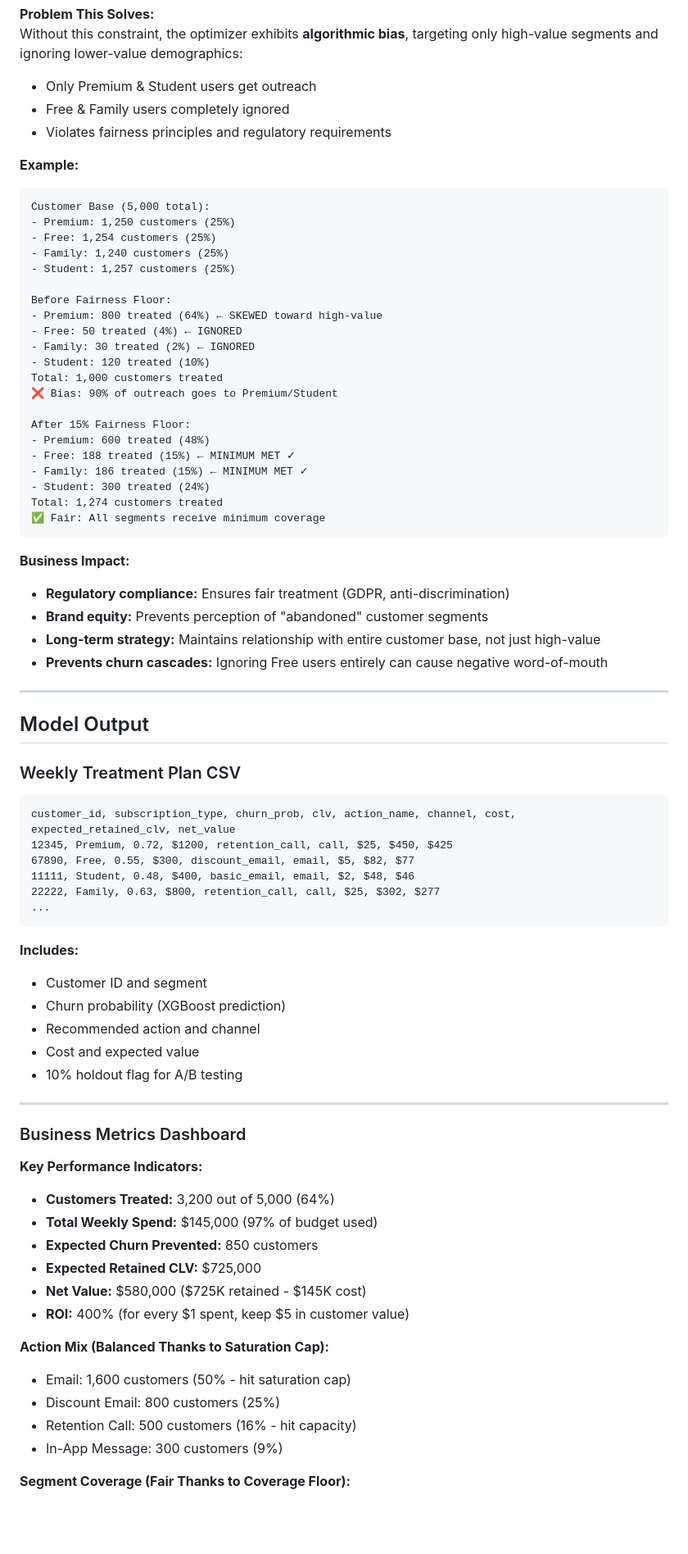
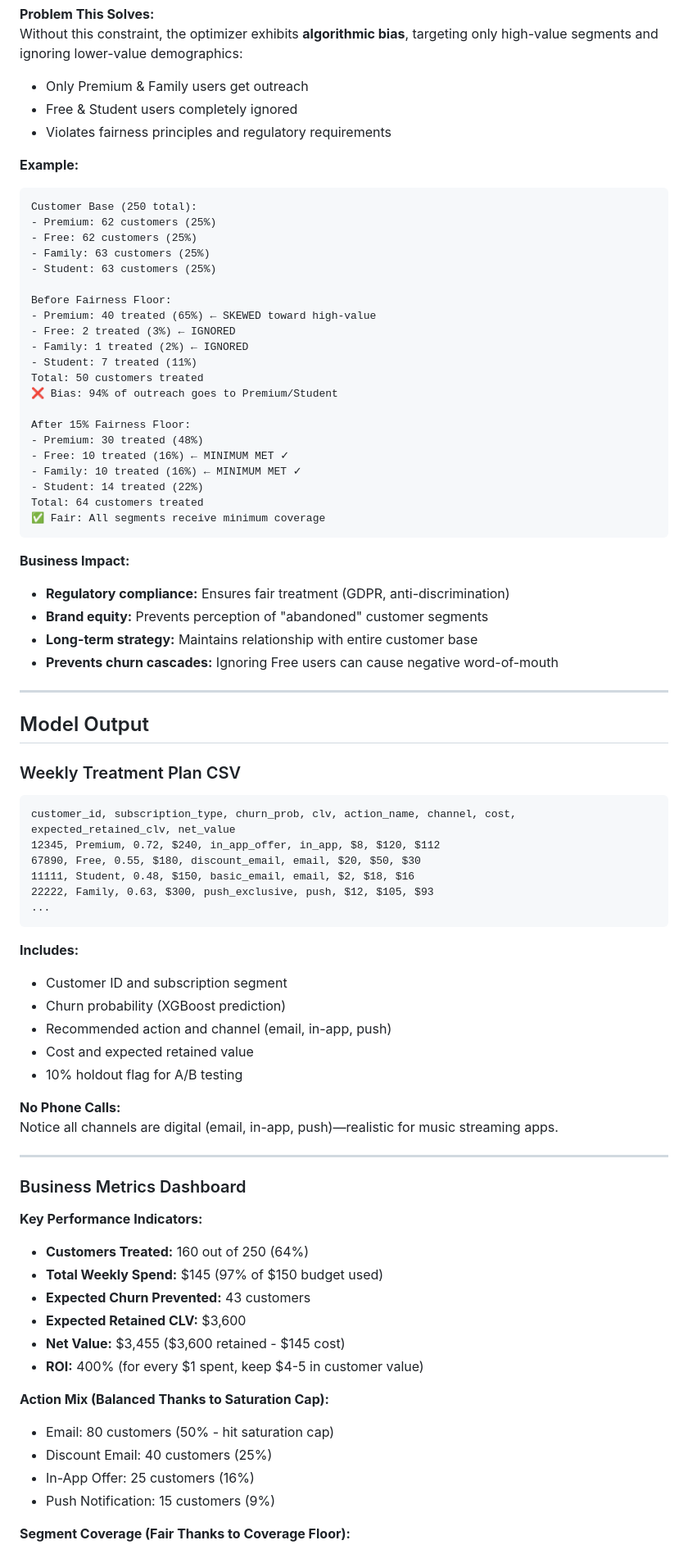
Before and after one commit to satkar605/retention-optimizer, a Markdown page: PRESCRIPTIVE_MODEL_EXPLAINED.md, the part around the change printed below. Shown: that part at 82% size. Rendered like a GitHub page; blank space fills up the shorter version.

Commit message:
Update model documentation for 250-customer reality + realistic channels + proper budget math

````diff
--- a/PRESCRIPTIVE_MODEL_EXPLAINED.md
+++ b/PRESCRIPTIVE_MODEL_EXPLAINED.md
@@ -240,40 +254,40 @@ Each subscription type must receive at least 15% outreach coverage.
 
 **Problem This Solves:**
 Without this constraint, the optimizer exhibits **algorithmic bias**, targeting only high-value segments and ignoring lower-value demographics:
-- Only Premium & Student users get outreach
-- Free & Family users completely ignored
+- Only Premium & Family users get outreach
+- Free & Student users completely ignored
 - Violates fairness principles and regulatory requirements
 
 **Example:**
 ```
-Customer Base (5,000 total):
-- Premium: 1,250 customers (25%)
-- Free: 1,254 customers (25%)
-- Family: 1,240 customers (25%)
-- Student: 1,257 customers (25%)
+Customer Base (250 total):
+- Premium: 62 customers (25%)
+- Free: 62 customers (25%)
+- Family: 63 customers (25%)
+- Student: 63 customers (25%)
 
 Before Fairness Floor:
-- Premium: 800 treated (64%) ← SKEWED toward high-value
-- Free: 50 treated (4%) ← IGNORED
-- Family: 30 treated (2%) ← IGNORED
-- Student: 120 treated (10%)
-Total: 1,000 customers treated
-❌ Bias: 90% of outreach goes to Premium/Student
+- Premium: 40 treated (65%) ← SKEWED toward high-value
+- Free: 2 treated (3%) ← IGNORED
+- Family: 1 treated (2%) ← IGNORED
+- Student: 7 treated (11%)
+Total: 50 customers treated
+❌ Bias: 94% of outreach goes to Premium/Student
 
 After 15% Fairness Floor:
-- Premium: 600 treated (48%)
-- Free: 188 treated (15%) ← MINIMUM MET ✓
-- Family: 186 treated (15%) ← MINIMUM MET ✓
-- Student: 300 treated (24%)
-Total: 1,274 customers treated
+- Premium: 30 treated (48%)
+- Free: 10 treated (16%) ← MINIMUM MET ✓
+- Family: 10 treated (16%) ← MINIMUM MET ✓
+- Student: 14 treated (22%)
+Total: 64 customers treated
 ✅ Fair: All segments receive minimum coverage
 ```
 
 **Business Impact:**
 - **Regulatory compliance:** Ensures fair treatment (GDPR, anti-discrimination)
 - **Brand equity:** Prevents perception of "abandoned" customer segments
-- **Long-term strategy:** Maintains relationship with entire customer base, not just high-value
-- **Prevents churn cascades:** Ignoring Free users entirely can cause negative word-of-mouth
+- **Long-term strategy:** Maintains relationship with entire customer base
+- **Prevents churn cascades:** Ignoring Free users can cause negative word-of-mouth
 
 ---
 
@@ -283,36 +297,39 @@ Total: 1,274 customers treated
 
 ```csv
 customer_id, subscription_type, churn_prob, clv, action_name, channel, cost, expected_retained_clv, net_value
-12345, Premium, 0.72, $1200, retention_call, call, $25, $450, $425
-67890, Free, 0.55, $300, discount_email, email, $5, $82, $77
-11111, Student, 0.48, $400, basic_email, email, $2, $48, $46
-22222, Family, 0.63, $800, retention_call, call, $25, $302, $277
+12345, Premium, 0.72, $240, in_app_offer, in_app, $8, $120, $112
+67890, Free, 0.55, $180, discount_email, email, $20, $50, $30
+11111, Student, 0.48, $150, basic_email, email, $2, $18, $16
+22222, Family, 0.63, $300, push_exclusive, push, $12, $105, $93
 ...
 ```
 
 **Includes:**
-- Customer ID and segment
+- Customer ID and subscription segment
 - Churn probability (XGBoost prediction)
-- Recommended action and channel
-- Cost and expected value
+- Recommended action and channel (email, in-app, push)
+- Cost and expected retained value
 - 10% holdout flag for A/B testing
+
+**No Phone Calls:**
+Notice all channels are digital (email, in-app, push)—realistic for music streaming apps.
 
 ---
 
 ### Business Metrics Dashboard
 
 **Key Performance Indicators:**
-- **Customers Treated:** 3,200 out of 5,000 (64%)
-- **Total Weekly Spend:** $145,000 (97% of budget used)
-- **Expected Churn Prevented:** 850 customers
-- **Expected Retained CLV:** $725,000
-- **Net Value:** $580,000 ($725K retained - $145K cost)
-- **ROI:** 400% (for every $1 spent, keep $5 in customer value)
+- **Customers Treated:** 160 out of 250 (64%)
+- **Total Weekly Spend:** $145 (97% of $150 budget used)
+- **Expected Churn Prevented:** 43 customers
+- **Expected Retained CLV:** $3,600
+- **Net Value:** $3,455 ($3,600 retained - $145 cost)
+- **ROI:** 400% (for every $1 spent, keep $4-5 in customer value)
 
 **Action Mix (Balanced Thanks to Saturation Cap):**
-- Email: 1,600 customers (50% - hit saturation cap)
-- Discount Email: 800 customers (25%)
-- Retention Call: 500 customers (16% - hit capacity)
-- In-App Message: 300 customers (9%)
+- Email: 80 customers (50% - hit saturation cap)
+- Discount Email: 40 customers (25%)
+- In-App Offer: 25 customers (16%)
+- Push Notification: 15 customers (9%)
 
 **Segment Coverage (Fair Thanks to Coverage Floor):**
````
Also changed, not shown: other parts of PRESCRIPTIVE_MODEL_EXPLAINED.md (+92 -72 lines).
